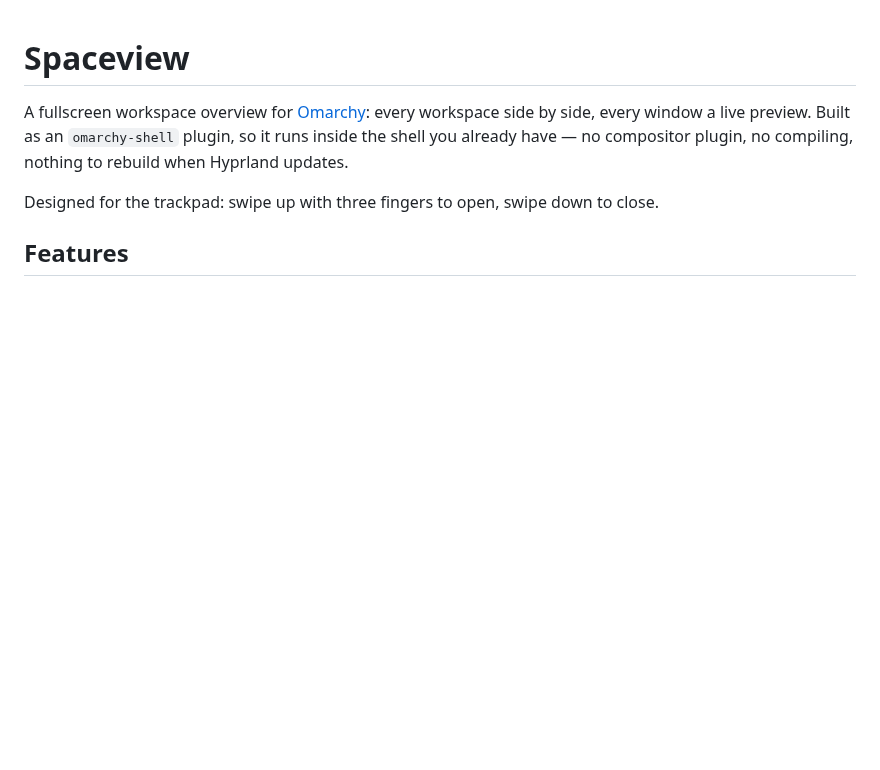
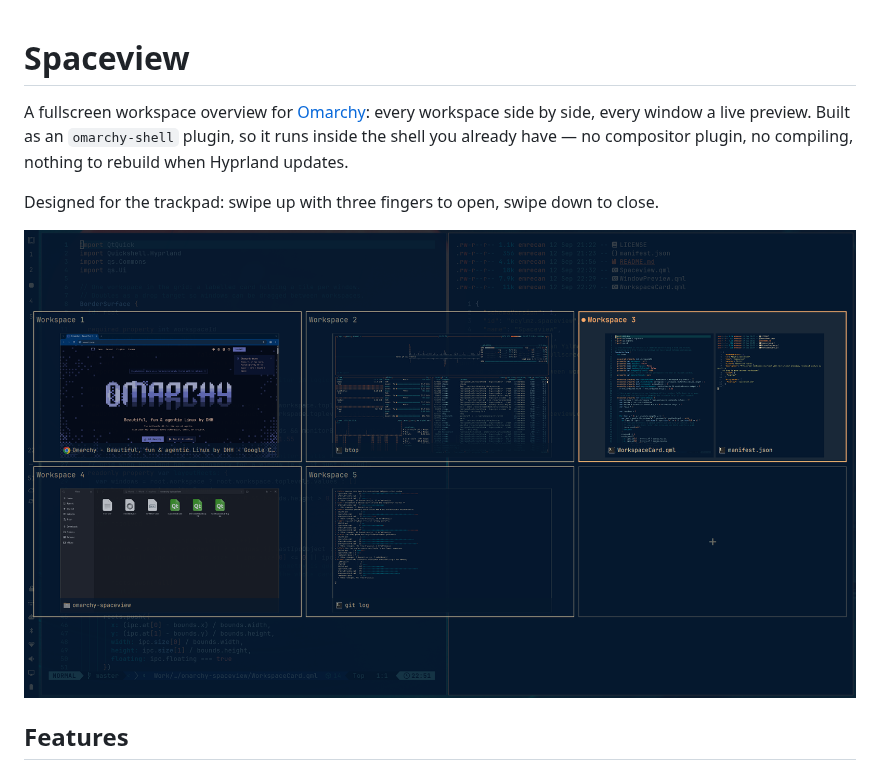
Before and after one commit to ecylmz/omarchy-spaceview, a Markdown page: README.md, the part around the change. Rendered like a GitHub page; pictures changed too: preview.png (added); blank space fills up the shorter version.

Commit message:
Add marketplace preview image
Co-Authored-By: Claude Opus 5 (1M context) <noreply@anthropic.com>

```diff
--- a/README.md
+++ b/README.md
@@ -6,6 +6,8 @@ runs inside the shell you already have — no compositor plugin, no compiling, n
 to rebuild when Hyprland updates.
 
 Designed for the trackpad: swipe up with three fingers to open, swipe down to close.
+
+![Spaceview showing five workspaces with live window previews](preview.png)
 
 ## Features
 
```
